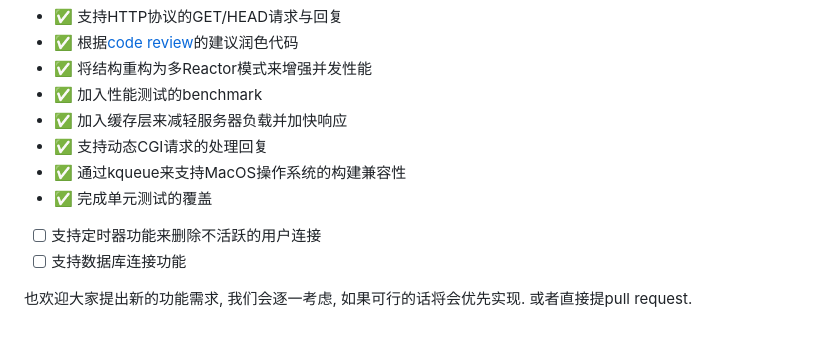
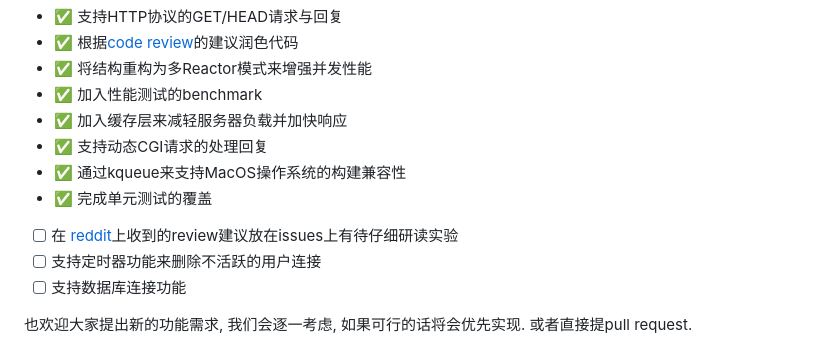
Before and after one commit to YukunJ/Turtle, a Markdown page: README_CN.md, the part around the change. Drawn GitHub-style.

Commit message:
doc: add reference to reddit reviews

```diff
--- a/README_CN.md
+++ b/README_CN.md
@@ -241,6 +241,7 @@ GET /cgi-bin/add&1&2 HTTP/1.1
 - ✅ 支持动态CGI请求的处理回复
 - ✅ 通过kqueue来支持MacOS操作系统的构建兼容性
 - ✅ 完成单元测试的覆盖
+- [ ] 在 [reddit](https://www.reddit.com/r/cpp/comments/10vrv4i/seeking_improve_advice_on_my_c_network_library/)上收到的review建议放在issues上有待仔细研读实验
 - [ ] 支持定时器功能来删除不活跃的用户连接
 - [ ] 支持数据库连接功能
 
```
Also changed, not shown: README.md (+1 -0 lines).
